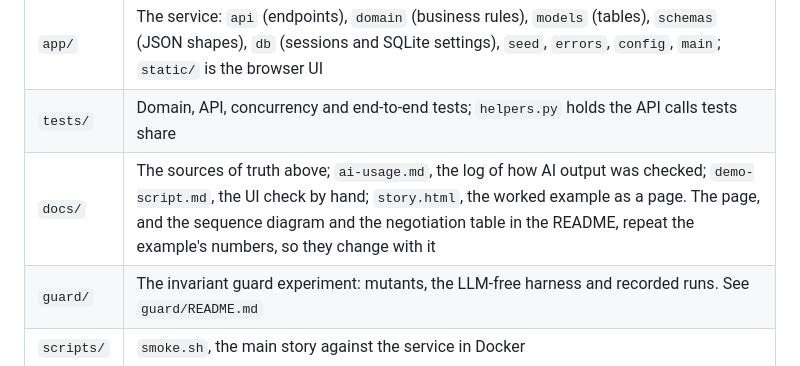
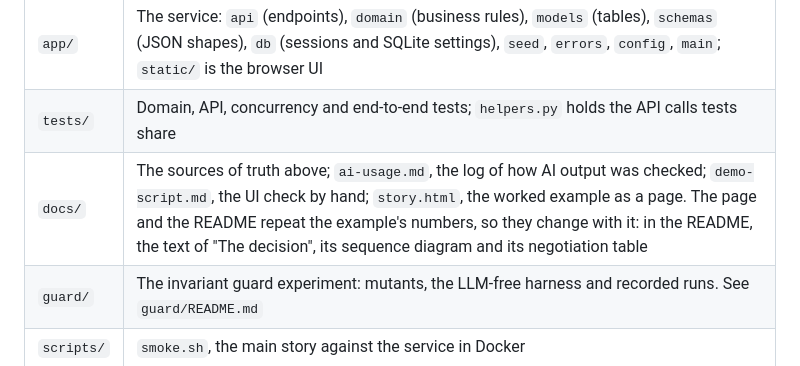
Before and after one commit to furkankuscu08/blue_harvest, a Markdown page: AGENTS.md, the part around the change. GitHub-like rendering.

Commit message:
Update the plan's date; name every place in the README that repeats the example

```diff
--- a/AGENTS.md
+++ b/AGENTS.md
@@ -21,7 +21,7 @@ Implement and fix code against these sources of truth.
 |---|---|
 | `app/` | The service: `api` (endpoints), `domain` (business rules), `models` (tables), `schemas` (JSON shapes), `db` (sessions and SQLite settings), `seed`, `errors`, `config`, `main`; `static/` is the browser UI |
 | `tests/` | Domain, API, concurrency and end-to-end tests; `helpers.py` holds the API calls tests share |
-| `docs/` | The sources of truth above; `ai-usage.md`, the log of how AI output was checked; `demo-script.md`, the UI check by hand; `story.html`, the worked example as a page. The page, and the sequence diagram and the negotiation table in the README, repeat the example's numbers, so they change with it |
+| `docs/` | The sources of truth above; `ai-usage.md`, the log of how AI output was checked; `demo-script.md`, the UI check by hand; `story.html`, the worked example as a page. The page and the README repeat the example's numbers, so they change with it: in the README, the text of "The decision", its sequence diagram and its negotiation table |
 | `guard/` | The invariant guard experiment: mutants, the LLM-free harness and recorded runs. See `guard/README.md` |
 | `scripts/` | `smoke.sh`, the main story against the service in Docker |
 | `.claude/` | Agent permissions and hooks |
```
Also changed, not shown: docs/plan.md (+2 -2 lines).
